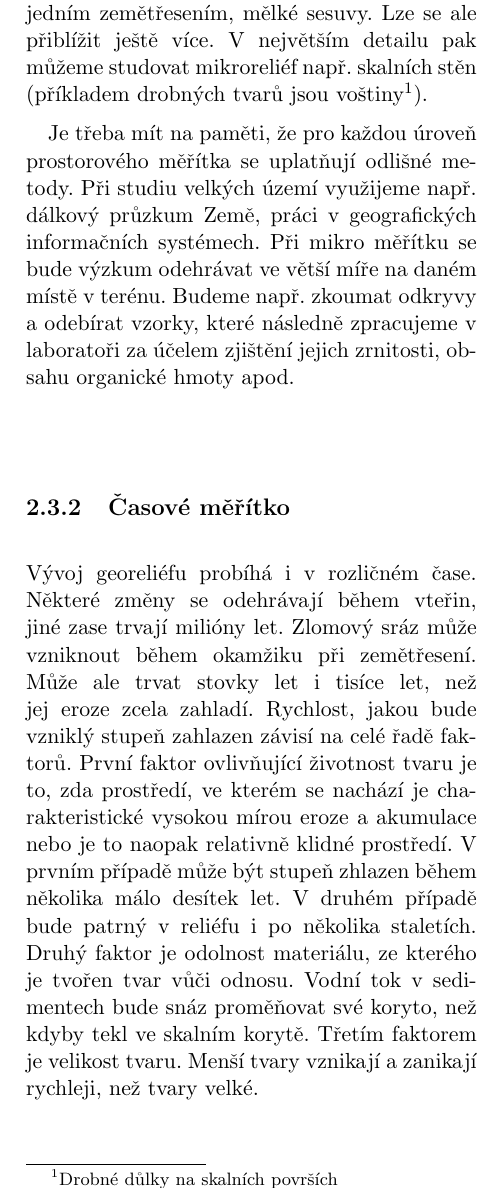
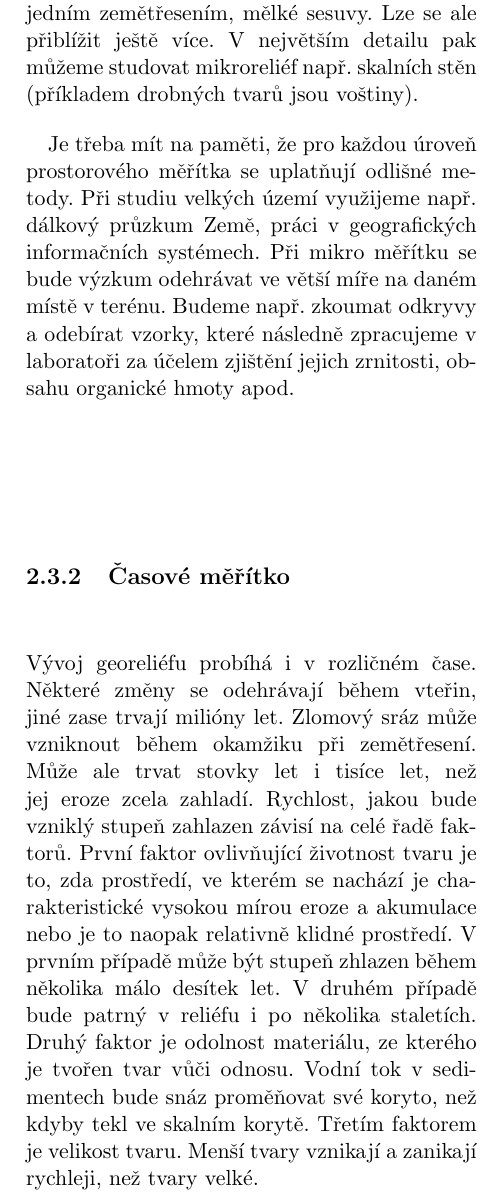
Before and after one commit to MichalBrezny/zaklady-geomorfologie, a LaTeX thesis (zaklady_geomorfologie.tex, which reads text/zakl_konc.tex): part of one column of page 16 of 100, cut so that both start at the same text. Compiled offline with pdfLaTeX.

Commit message:
Revert "commit do pracovni vetve"
This reverts commit c03472cf77fc83b80234d66d3b4766a52232314f.

```diff
--- a/text/zakl_konc.tex
+++ b/text/zakl_konc.tex
@@ -27,7 +27,7 @@ Exogenní procesy naopak snižují a zarovnávají zemský reliéf (Obr. \ref{fi
 
 \section{Měřítko}
 \subsection{Prostorové měřítko}
-Georeliéf lze studovat v různém \emph{prostorovém měřítku}. V planetárním či kontinentálním měřítku studujeme například celé orogény (např. Andy, Himaláje), rychlost jejich výzdvihu, intenzitu denudačních procesů a vliv klimatu na ně. Při bližším pohledu se dostáváme na regionální (makro) měřítko. Jedná se zpravidla o území s jednotnou geologickou stavbou. Dalším příblížením se zaměřujeme již na dílčí formy reliéfu. Studujeme malá povodí, jednotlivé meandry, písečné duny. Ve větším detailu (mikro měřítko) pak studujeme drobné tvary reliéfu -- štěrkové lavice, zlomový sráz vzniklý jedním zemětřesením, mělké sesuvy. Lze se ale přiblížit ještě více. V největším detailu pak můžeme studovat mikroreliéf např. skalních stěn (příkladem drobných tvarů jsou voštiny\footnote{Drobné důlky na skalních površích}).
+Georeliéf lze studovat v různém \emph{prostorovém měřítku}. V planetárním či kontinentálním měřítku studujeme například celé orogény (např. Andy, Himaláje), rychlost jejich výzdvihu, intenzitu denudačních procesů a vliv klimatu na ně. Při bližším pohledu se dostáváme na regionální (makro) měřítko. Jedná se zpravidla o území s jednotnou geologickou stavbou. Dalším příblížením se zaměřujeme již na dílčí formy reliéfu. Studujeme malá povodí, jednotlivé meandry, písečné duny. Ve větším detailu (mikro měřítko) pak studujeme drobné tvary reliéfu -- štěrkové lavice, zlomový sráz vzniklý jedním zemětřesením, mělké sesuvy. Lze se ale přiblížit ještě více. V největším detailu pak můžeme studovat mikroreliéf např. skalních stěn (příkladem drobných tvarů jsou voštiny).
 
 Je třeba mít na paměti, že pro každou úroveň prostorového měřítka se uplatňují odlišné metody. Při studiu velkých území využijeme např. dálkový průzkum Země, práci v geografických informačních systémech. Při mikro měřítku se bude výzkum odehrávat ve větší míře na daném místě v terénu. Budeme např. zkoumat odkryvy a odebírat vzorky, které následně zpracujeme v laboratoři za účelem zjištění jejich zrnitosti, obsahu organické hmoty apod.
 
--- a/zaklady_geomorfologie.tex
+++ b/zaklady_geomorfologie.tex
@@ -79,9 +79,6 @@
 %	}{}%
 %}
 %\makeatother
-
-%Footnotes
-\counterwithout{footnote}{chapter}
 
 
 \usepackage[Sonny]{fncychap}
```
Also changed, not shown: 2 other files.
